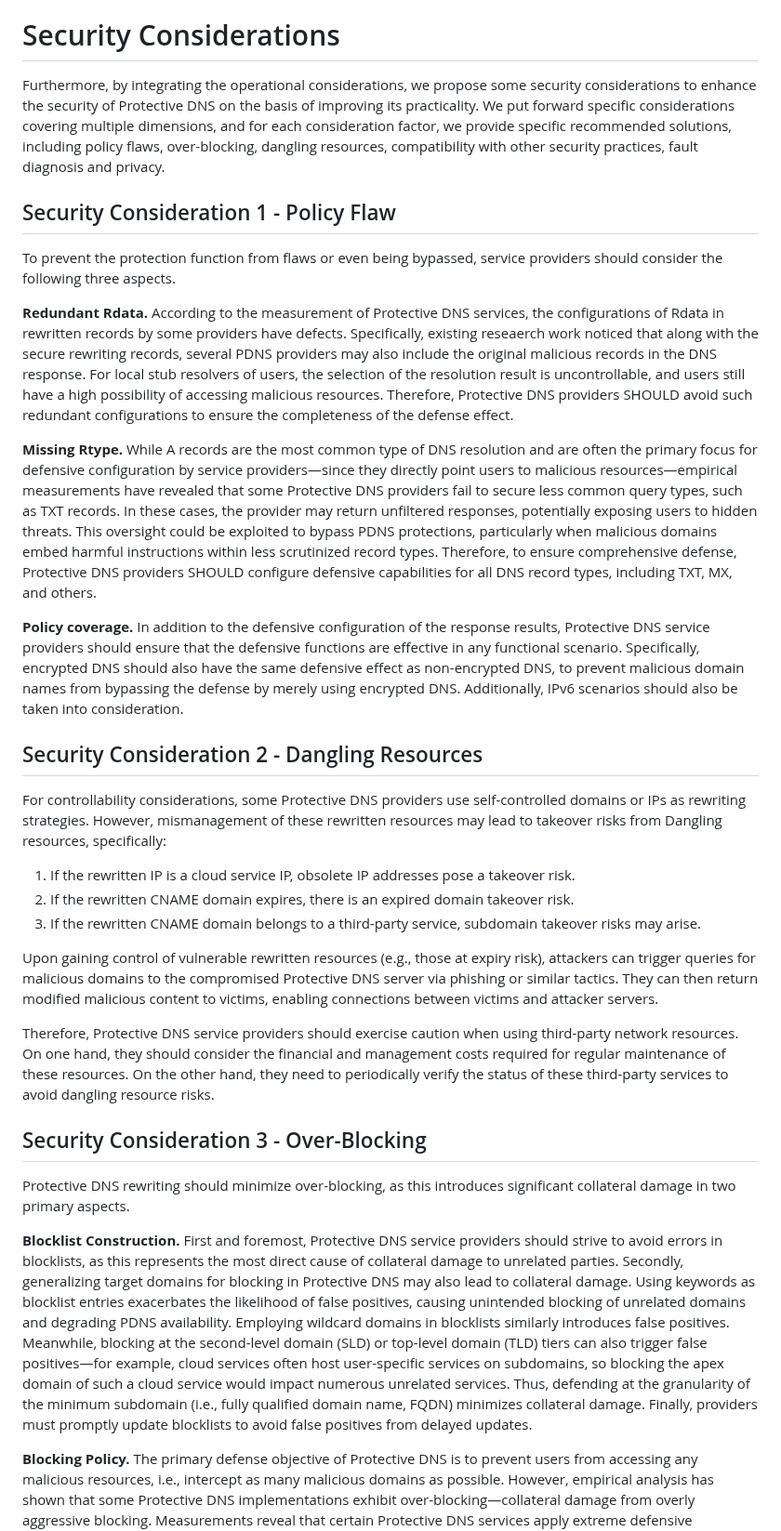
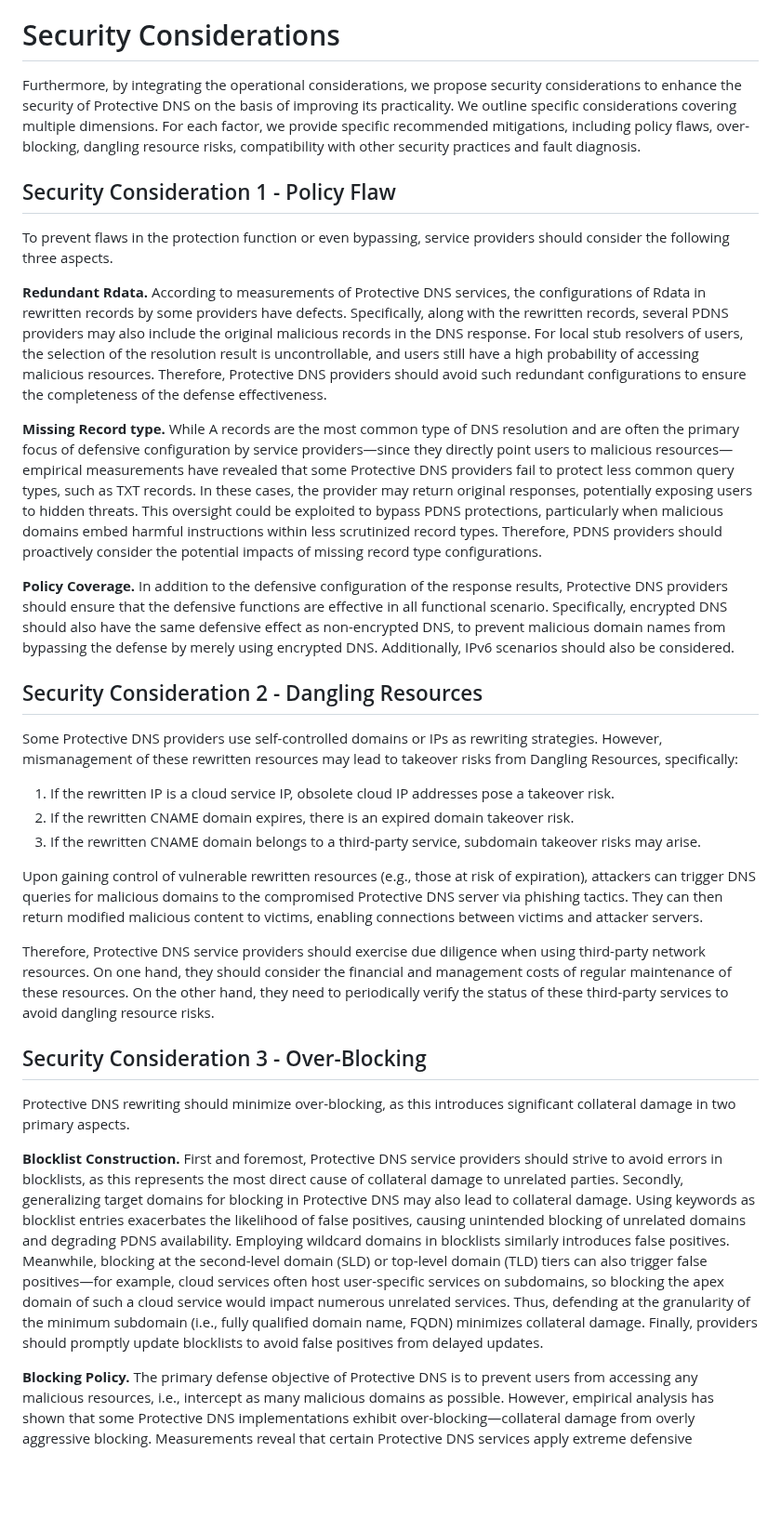
Before and after one commit to MingxuanLiu/Protective-DNS-Draft, a Markdown page: draft-liu-dnsop-protective-dns.md, the part around one of its changes. Shown at 93% size. Drawn GitHub-style; blank space fills up the shorter version.

```diff
--- a/draft-liu-dnsop-protective-dns.md
+++ b/draft-liu-dnsop-protective-dns.md
@@ -299,35 +299,35 @@ Moreover, providing user appeal channels on explanation pages, such as an email
 
 # Security Considerations
 
-Furthermore, by integrating the operational considerations, we propose some security considerations to enhance the security of Protective DNS on the basis of improving its practicality. We put forward specific considerations covering multiple dimensions, and for each consideration factor, we provide specific recommended solutions, including policy flaws, over-blocking, dangling resources, compatibility with other security practices, fault diagnosis and privacy.
+Furthermore, by integrating the operational considerations, we propose security considerations to enhance the security of Protective DNS on the basis of improving its practicality. We outline specific considerations covering multiple dimensions. For each factor, we provide specific recommended mitigations, including policy flaws, over-blocking, dangling resource risks, compatibility with other security practices and fault diagnosis.
 
 ## Security Consideration 1 - Policy Flaw
 
-To prevent the protection function from flaws or even being bypassed, service providers should consider the following three aspects.
+To prevent flaws in the protection function or even bypassing, service providers should consider the following three aspects.
 
-**Redundant Rdata.** According to the measurement of Protective DNS services, the configurations of Rdata in rewritten records by some providers have defects. Specifically, existing reseaerch work noticed that along with the secure rewriting records, several PDNS providers may also include the original malicious records in the DNS response. For local stub resolvers of users, the selection of the resolution result is uncontrollable, and users still have a high possibility of accessing malicious resources. Therefore, Protective DNS providers SHOULD avoid such redundant configurations to ensure the completeness of the defense effect.
+**Redundant Rdata.** According to measurements of Protective DNS services, the configurations of Rdata in rewritten records by some providers have defects. Specifically, along with the rewritten records, several PDNS providers may also include the original malicious records in the DNS response. For local stub resolvers of users, the selection of the resolution result is uncontrollable, and users still have a high probability of accessing malicious resources. Therefore, Protective DNS providers should avoid such redundant configurations to ensure the completeness of the defense effectiveness.
 
-**Missing Rtype.** While A records are the most common type of DNS resolution and are often the primary focus for defensive configuration by service providers—since they directly point users to malicious resources—empirical measurements have revealed that some Protective DNS providers fail to secure less common query types, such as TXT records. In these cases, the provider may return unfiltered responses, potentially exposing users to hidden threats. This oversight could be exploited to bypass PDNS protections, particularly when malicious domains embed harmful instructions within less scrutinized record types. Therefore, to ensure comprehensive defense, Protective DNS providers SHOULD configure defensive capabilities for all DNS record types, including TXT, MX, and others.
+**Missing Record type.** While A records are the most common type of DNS resolution and are often the primary focus of defensive configuration by service providers—since they directly point users to malicious resources—empirical measurements have revealed that some Protective DNS providers fail to protect less common query types, such as TXT records. In these cases, the provider may return original responses, potentially exposing users to hidden threats. This oversight could be exploited to bypass PDNS protections, particularly when malicious domains embed harmful instructions within less scrutinized record types. Therefore, PDNS providers should proactively consider the potential impacts of missing record type configurations.
 
-**Policy coverage.** In addition to the defensive configuration of the response results, Protective DNS service providers should ensure that the defensive functions are effective in any functional scenario. Specifically, encrypted DNS should also have the same defensive effect as non-encrypted DNS, to prevent malicious domain names from bypassing the defense by merely using encrypted DNS. Additionally, IPv6 scenarios should also be taken into consideration.
+**Policy Coverage.** In addition to the defensive configuration of the response results, Protective DNS providers should ensure that the defensive functions are effective in all functional scenario. Specifically, encrypted DNS should also have the same defensive effect as non-encrypted DNS, to prevent malicious domain names from bypassing the defense by merely using encrypted DNS. Additionally, IPv6 scenarios should also be considered.
 
 ## Security Consideration 2 - Dangling Resources
 
-For controllability considerations, some Protective DNS providers use self-controlled domains or IPs as rewriting strategies. However, mismanagement of these rewritten resources may lead to takeover risks from Dangling resources, specifically:
+Some Protective DNS providers use self-controlled domains or IPs as rewriting strategies. However, mismanagement of these rewritten resources may lead to takeover risks from Dangling Resources, specifically:
 
-1. If the rewritten IP is a cloud service IP, obsolete IP addresses pose a takeover risk.
+1. If the rewritten IP is a cloud service IP, obsolete cloud IP addresses pose a takeover risk.
 2. If the rewritten CNAME domain expires, there is an expired domain takeover risk.
 3. If the rewritten CNAME domain belongs to a third-party service, subdomain takeover risks may arise.
 
-Upon gaining control of vulnerable rewritten resources (e.g., those at expiry risk), attackers can trigger queries for malicious domains to the compromised Protective DNS server via phishing or similar tactics. They can then return modified malicious content to victims, enabling connections between victims and attacker servers.
+Upon gaining control of vulnerable rewritten resources (e.g., those at risk of expiration), attackers can trigger DNS queries for malicious domains to the compromised Protective DNS server via phishing tactics. They can then return modified malicious content to victims, enabling connections between victims and attacker servers.
 
-Therefore, Protective DNS service providers should exercise caution when using third-party network resources. On one hand, they should consider the financial and management costs required for regular maintenance of these resources. On the other hand, they need to periodically verify the status of these third-party services to avoid dangling resource risks.
+Therefore, Protective DNS service providers should exercise due diligence when using third-party network resources. On one hand, they should consider the financial and management costs of regular maintenance of these resources. On the other hand, they need to periodically verify the status of these third-party services to avoid dangling resource risks.
 
 ## Security Consideration 3 - Over-Blocking
 
 Protective DNS rewriting should minimize over-blocking, as this introduces significant collateral damage in two primary aspects.
 
-**Blocklist Construction.** First and foremost, Protective DNS service providers should strive to avoid errors in blocklists, as this represents the most direct cause of collateral damage to unrelated parties. Secondly, generalizing target domains for blocking in Protective DNS may also lead to collateral damage. Using keywords as blocklist entries exacerbates the likelihood of false positives, causing unintended blocking of unrelated domains and degrading PDNS availability. Employing wildcard domains in blocklists similarly introduces false positives. Meanwhile, blocking at the second-level domain (SLD) or top-level domain (TLD) tiers can also trigger false positives—for example, cloud services often host user-specific services on subdomains, so blocking the apex domain of such a cloud service would impact numerous unrelated services. Thus, defending at the granularity of the minimum subdomain (i.e., fully qualified domain name, FQDN) minimizes collateral damage. Finally, providers must promptly update blocklists to avoid false positives from delayed updates.
+**Blocklist Construction.** First and foremost, Protective DNS service providers should strive to avoid errors in blocklists, as this represents the most direct cause of collateral damage to unrelated parties. Secondly, generalizing target domains for blocking in Protective DNS may also lead to collateral damage. Using keywords as blocklist entries exacerbates the likelihood of false positives, causing unintended blocking of unrelated domains and degrading PDNS availability. Employing wildcard domains in blocklists similarly introduces false positives. Meanwhile, blocking at the second-level domain (SLD) or top-level domain (TLD) tiers can also trigger false positives—for example, cloud services often host user-specific services on subdomains, so blocking the apex domain of such a cloud service would impact numerous unrelated services. Thus, defending at the granularity of the minimum subdomain (i.e., fully qualified domain name, FQDN) minimizes collateral damage. Finally, providers should promptly update blocklists to avoid false positives from delayed updates.
 
 **Blocking Policy.** The primary defense objective of Protective DNS is to prevent users from accessing any malicious resources, i.e., intercept as many malicious domains as possible. However, empirical analysis has shown that some Protective DNS implementations exhibit over-blocking—collateral damage from overly aggressive blocking. Measurements reveal that certain Protective DNS services apply extreme defensive strategies to queries for a set of malicious domains (≥1), temporarily blocking all domain resolution for the client—including legitimate domains. This introduces denial-of-response (DoR) risks, as attackers can exploit this behavior to impose DoR on arbitrary victims. Specifically, sending a set of malicious domain queries with spoofed source addresses can force the victim’s client to lose all DNS resolution capabilities, effectively executing a denial-of-service attack.
 
```
Also changed, not shown: other parts of draft-liu-dnsop-protective-dns.md (+5 -5 lines).
